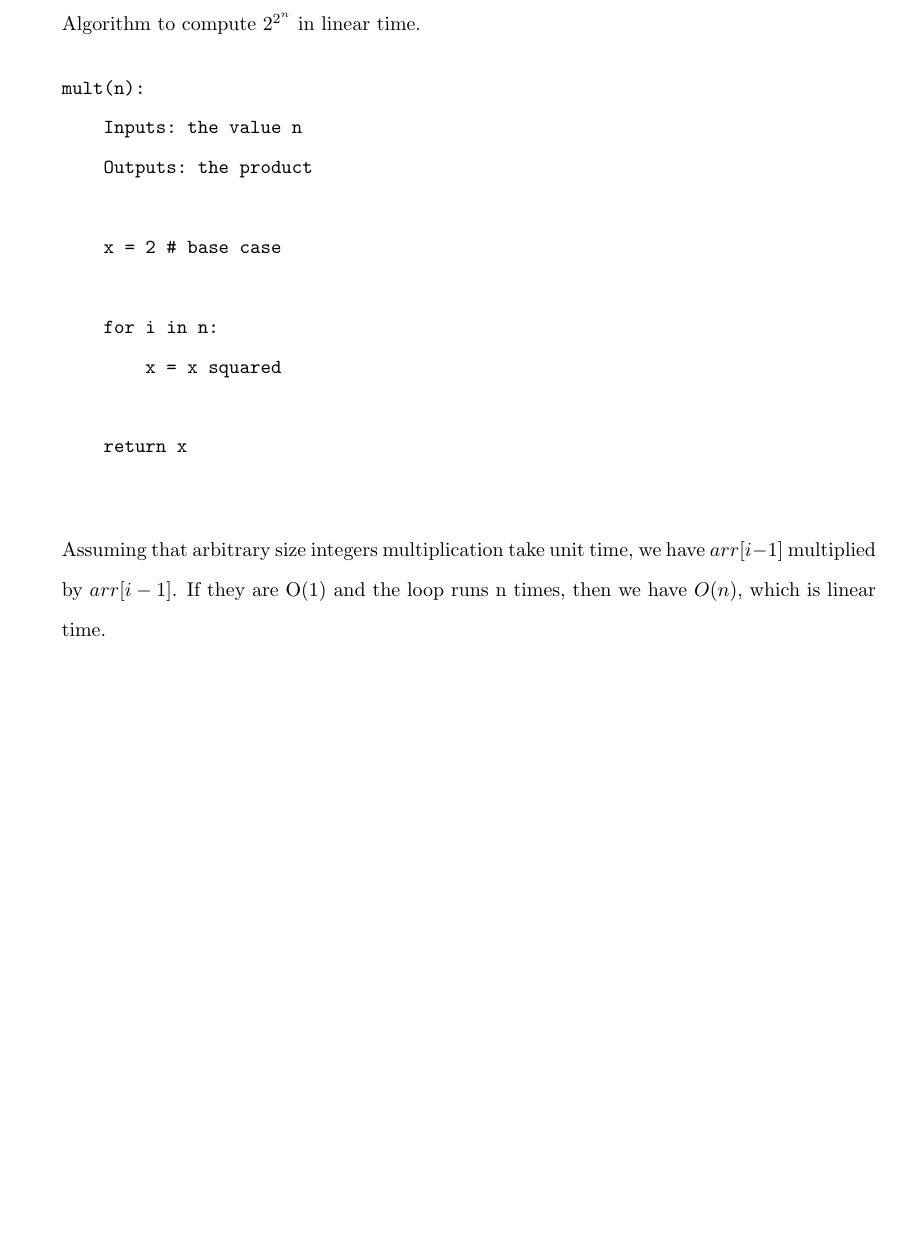
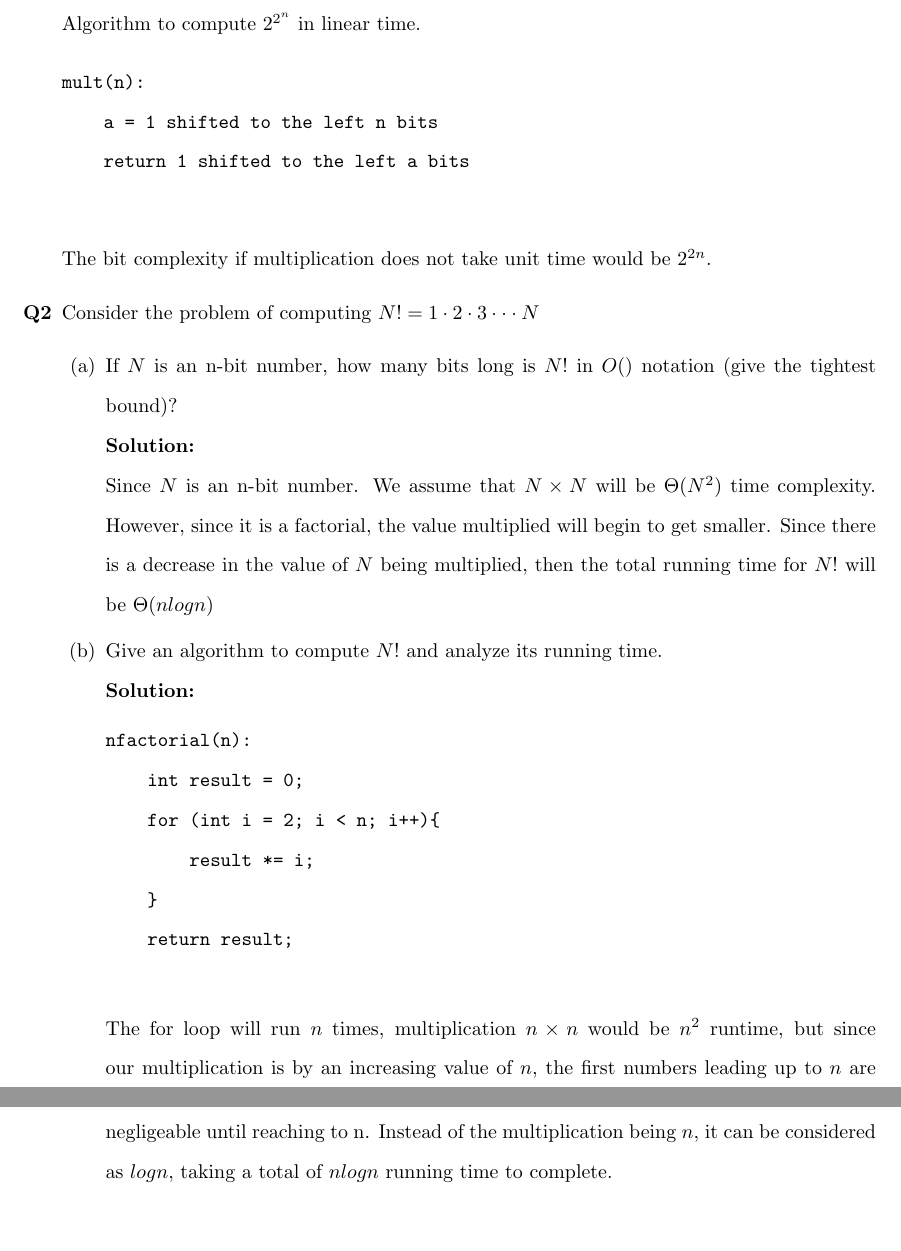
Before and after one commit to jiaweiw02/algo, a LaTeX problem sheet (homeworks/hw2/latex/hw2.tex): part of the page before the commit and two parts of pages 1 and 2 of 2 after it, the two joined at a grey line, cut so that both start at the same text, the shorter picture padded with empty space. Compiled offline with pdfLaTeX.

Commit message:
homework2, finished up to q2

```diff
--- a/homeworks/hw2/latex/hw2.tex
+++ b/homeworks/hw2/latex/hw2.tex
@@ -12,19 +12,36 @@
         Algorithm to compute $2^{2^n}$ in linear time.
         \begin{verbatim}
 mult(n):
-    Inputs: the value n
-    Outputs: the product
+    a = 1 shifted to the left n bits
+    return 1 shifted to the left a bits
+        \end{verbatim}
+        The bit complexity if multiplication does not take unit time would be
+        $2^{2n}$.
+    \end{enumerate}
 
-    x = 2 # base case
-
-    for i in n:
-        x = x squared
-
-    return x
-        \end{verbatim}
-        Assuming that arbitrary size integers multiplication take unit time,
-        we have $arr[i-1]$ multiplied by $arr[i-1]$. If they are O(1) and the
-        loop runs n times, then we have $O(n)$, which is linear time.
-
+    \begin{enumerate}[label=\textbf{Q2}]
+        \item Consider the problem of computing $N! = 1 \cdot 2 \cdot 3 \cdot \cdot \cdot N$
+        \begin{enumerate}[label=(\alph*)]
+            \item If $N$ is an n-bit number, how many bits long is $N!$ in $O()$ notation (give the tightest bound)?\\
+            \textbf{Solution:}\\
+            Since $N$ is an n-bit number. We assume that $N \times N$ will be $\Theta(N^2)$ time
+            complexity. However, since it is a factorial, the value multiplied will begin to get smaller.
+            Since there is a decrease in the value of $N$ being multiplied, then the total running
+            time for $N!$ will be $\Theta(nlogn)$
+            \item Give an algorithm to compute $N!$ and analyze its running time.\\
+            \textbf{Solution:}
+            \begin{verbatim}
+nfactorial(n):
+    int result = 0;
+    for (int i = 2; i < n; i++){
+        result *= i;
+    }
+    return result;
+            \end{verbatim}
+            The for loop will run $n$ times, multiplication $n \times n$ would be $n^2$ runtime,
+            but since our multiplication is by an increasing value of $n$, the first numbers leading
+            up to $n$ are negligeable until reaching to n. Instead of the multiplication being $n$,
+            it can be considered as $log n$, taking a total of $nlogn$ running time to complete.
+        \end{enumerate}
     \end{enumerate}
 \end{document}
```
Also changed, not shown: homeworks/hw2/latex/hw2.pdf, 5 other files.
